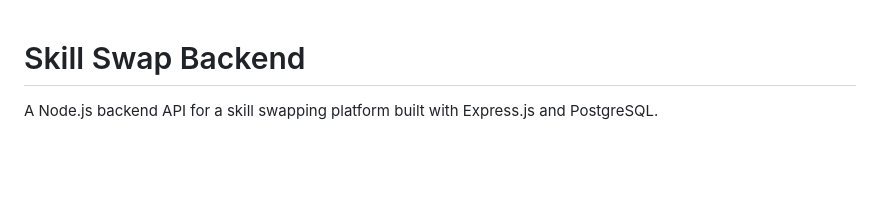
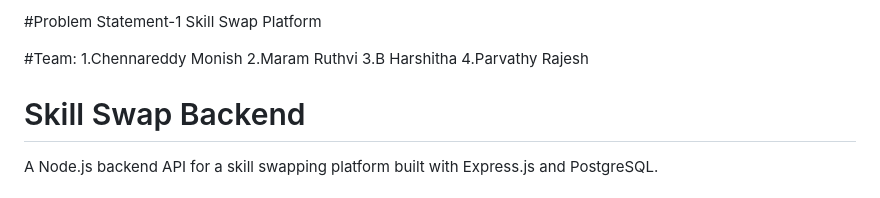
Before and after one commit to monishreddy2005/code_terrors, a Markdown page: README.md, the part around the change. Drawn GitHub-style; blank space fills up the shorter version.

```diff
--- a/README.md
+++ b/README.md
@@ -1,3 +1,13 @@
+#Problem Statement-1
+Skill Swap Platform
+
+#Team:
+1.Chennareddy Monish
+2.Maram Ruthvi
+3.B Harshitha
+4.Parvathy Rajesh
+
+
 # Skill Swap Backend
 
 A Node.js backend API for a skill swapping platform built with Express.js and PostgreSQL.
```
